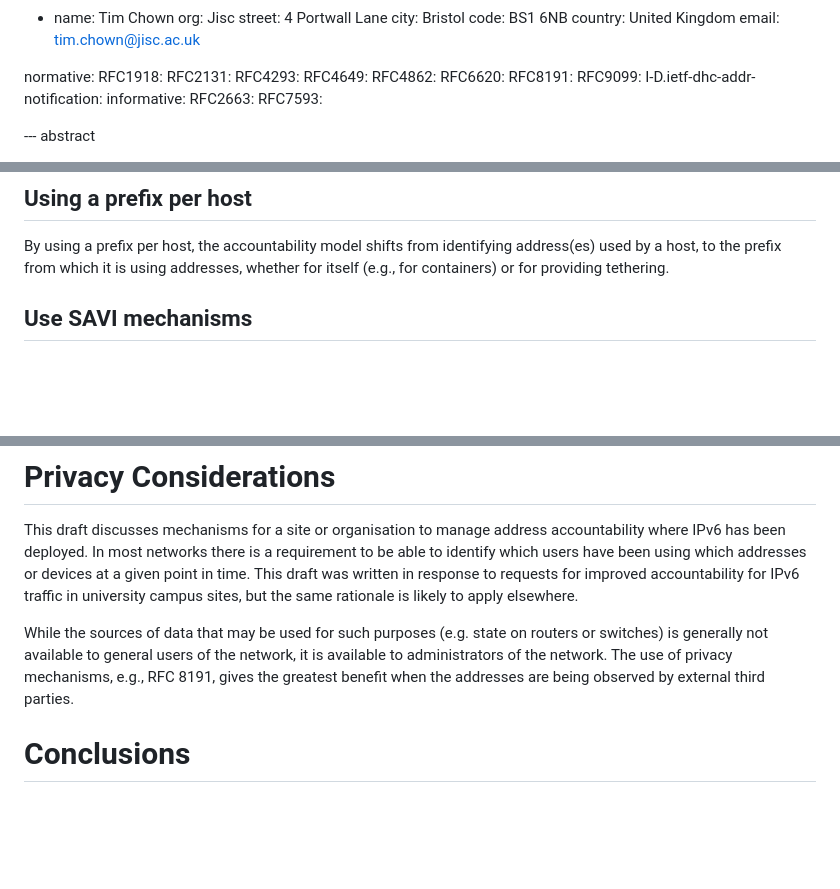
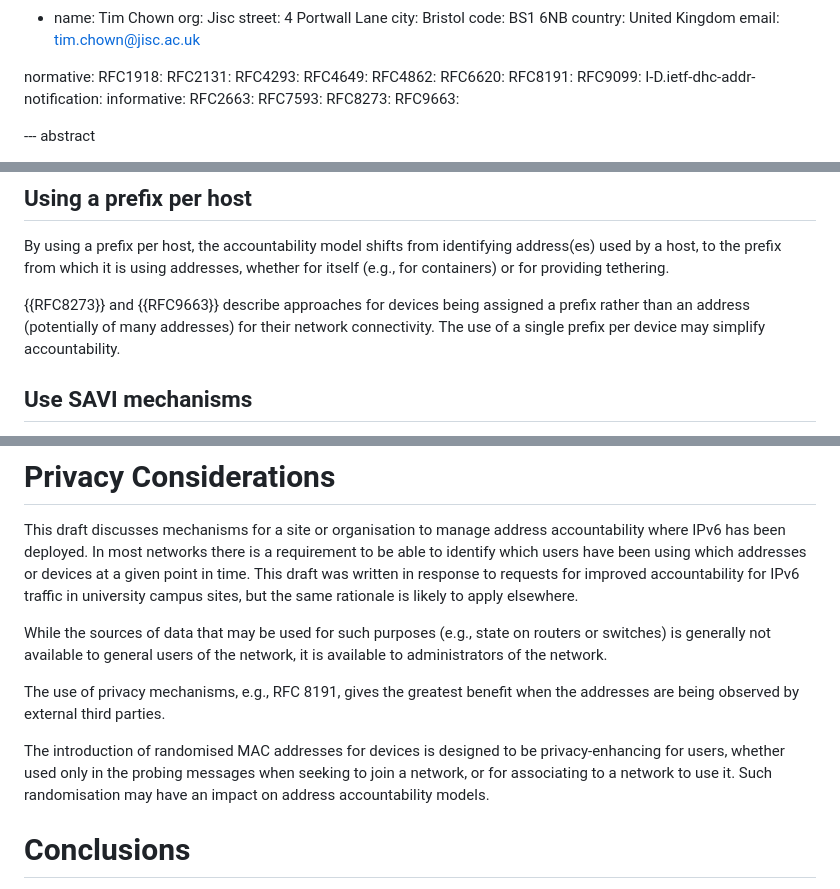
Before and after one commit to timchown/address-accountability, a Markdown page: draft-chown-address-accountability.md, 3 parts joined by grey strips. Drawn GitHub-style; blank space fills up the shorter version.

```diff
--- a/draft-chown-address-accountability.md
+++ b/draft-chown-address-accountability.md
@@ -53,6 +53,8 @@ normative:
 informative:
   RFC2663:
   RFC7593:
+  RFC8273:
+  RFC9663:
 
 --- abstract
 
@@ -225,6 +227,11 @@ identifying address(es) used by a host, to the prefix from which it
 is using addresses, whether for itself (e.g., for containers) or
 for providing tethering.
 
+{{RFC8273}} and {{RFC9663}} describe approaches for devices being assigned
+a prefix rather than an address (potentially of many addresses) for
+their network connectivity. The use of a single prefix per device may
+simplify accountability.
+
 ## Use SAVI mechanisms
 
 The FCFS SAVI: First-Come, First-Served Source Address Validation
@@ -247,12 +254,20 @@ In this case the accounting
    accountability for IPv6 traffic in university campus sites, but
    the same rationale is likely to apply elsewhere.
 
-   While the sources of data that may be used for such purposes (e.g.
+   While the sources of data that may be used for such purposes (e.g.,
    state on routers or switches) is generally not available to general
    users of the network, it is available to administrators of the
-   network.  The use of privacy mechanisms, e.g.,  RFC 8191, gives the
+   network.
+
+   The use of privacy mechanisms, e.g.,  RFC 8191, gives the
    greatest benefit when the addresses are being observed by external
    third parties.
+
+   The introduction of randomised MAC addresses for devices is designed
+   to be privacy-enhancing for users, whether used only in the probing
+   messages when seeking to join a network, or for associating to a
+   network to use it. Such randomisation may have an impact on address
+   accountability models.
 
 
 # Conclusions
```
